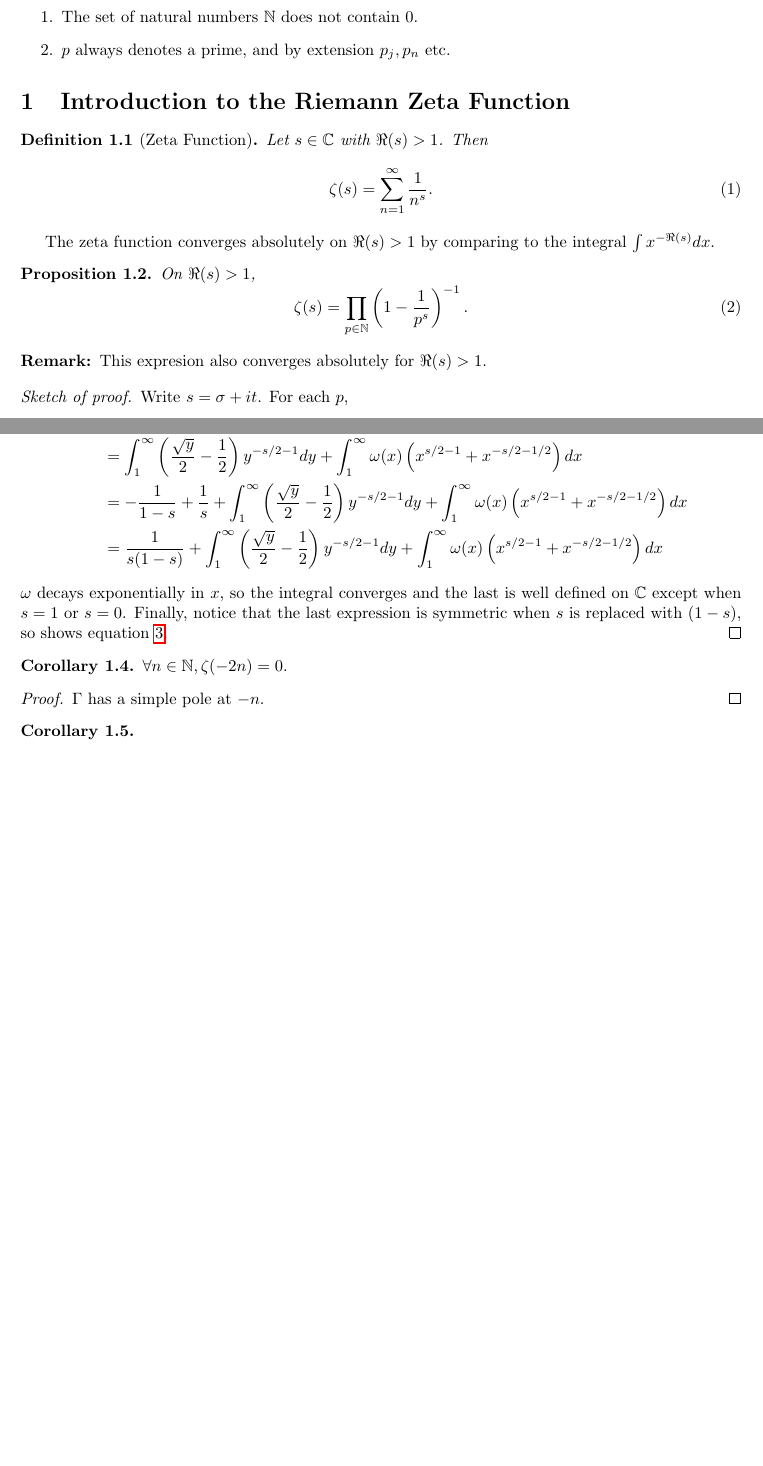
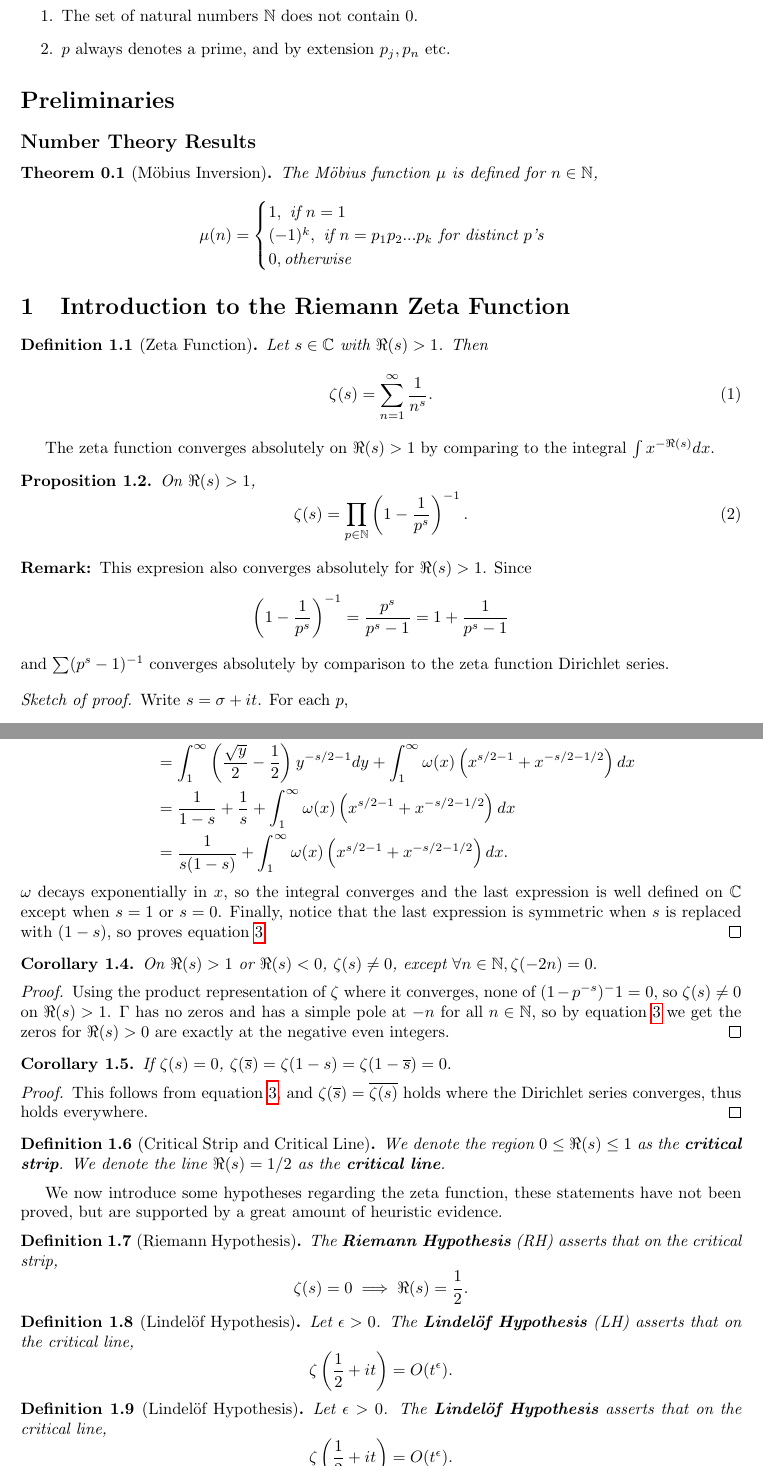
Before and after one commit to dbschi/Undergraduate_Thesis, a LaTeX paper (main.tex, which reads Introduction_to_zeta.tex, Preliminaries.tex): two parts of pages 1 and 3 of 3, joined at a grey line, cut so that both start at the same text. Compiled offline with pdfLaTeX.

Commit message:
zeros and conjectures

```diff
--- a/Introduction_to_zeta.tex
+++ b/Introduction_to_zeta.tex
@@ -12,7 +12,10 @@ The zeta function converges absolutely on $\Re(s)>1$ by comparing to the integra
 	\end{equation}
 \end{proposition}
 \begin{remark}
-	This expresion also converges absolutely for $\Re(s)>1$.
+	This expresion also converges absolutely for $\Re(s)>1$. Since \[
+		\left(1-\frac{1}{p^s}\right)^{-1} = \frac{p^s}{p^s-1} = 1 + \frac{1}{p^s-1}
+	\]
+	and $\sum(p^s-1)^{-1}$ converges absolutely by comparison to the zeta function Dirichlet series.
 \end{remark}
 \begin{proof}[Sketch of proof]
 	Write $s=\sigma+it$. For each $p$,\[
@@ -85,14 +80,42 @@ To further see this connection, we need to extend the zeta function.
-				\right) y^{-s/2-1} dy+ \int_{1}^{\infty}\omega(x)  \left(x^{s/2-1} + x^{-s/2-1/2}\right)dx
+		&= \frac{1}{1-s} + \frac{1}{s}+  \int_{1}^{\infty}\omega(x)  \left(x^{s/2-1} + x^{-s/2-1/2}\right)dx\\
+		&= \frac{1}{s(1-s)}+ \int_{1}^{\infty}\omega(x)  \left(x^{s/2-1} + x^{-s/2-1/2}\right)dx.
 	\end{align*}
-	$\omega$ decays exponentially in $x$, so the integral converges and the last is well defined on $\complex$ except when $s=1$ or $s=0$.
-	Finally, notice that the last expression is symmetric when $s$ is replaced with $(1-s)$, so shows equation \ref{symmetryeq}.
+	$\omega$ decays exponentially in $x$, so the integral converges and the last expression is well defined on $\complex$ except when $s=1$ or $s=0$.
+	Finally, notice that the last expression is symmetric when $s$ is replaced with $(1-s)$, so proves equation \ref{symmetryeq}.
 \end{proof}
 \begin{corollary}
-	$\forall n\in\naturals, \zeta(-2n)=0.$
+	On $\Re(s)>1$ or $\Re(s)<0$, $\zeta(s)\neq 0$, except $\forall n\in\naturals, \zeta(-2n)=0.$
 \end{corollary}
 \begin{proof}
-	$\Gamma$ has a simple pole at $-n$.
+	Using the product representation of $\zeta$ where it converges, none of $(1-p^{-s})^-1 =0$, so $\zeta(s)\neq 0$ on $\Re(s)>1$.
+	$\Gamma$ has no zeros and has a simple pole at $-n$ for all $n\in\naturals$, so by equation \ref{symmetryeq} we get the zeros for $\Re(s)>0$ are exactly at the negative even integers.
 \end{proof}
 \begin{corollary}
+	If $\zeta(s)=0$, $\zeta(\overline{s})=\zeta(1-s)=\zeta(1-\overline{s})=0.$
+\end{corollary}
+\begin{proof}
+	This follows from equation \ref{symmetryeq}, and $\zeta(\overline{s})=\overline{\zeta(s)}$ holds where the Dirichlet series converges, thus holds everywhere.
+\end{proof}
+\begin{definition}[Critical Strip and Critical Line]
+	We denote the region $0\leq \Re(s) \leq 1$ as the \textbf{critical strip}. We denote the line $\Re(s) = 1/2$ as the \textbf{critical line}.
+\end{definition}
 
-\end{corollary}
+We now introduce some hypotheses regarding the zeta function, these statements have not been proved, but are supported by a great amount of heuristic evidence.
+\begin{definition}[Riemann Hypothesis]
+	The \textbf{Riemann Hypothesis} (RH) asserts that on the critical strip, \[
+		\zeta(s) = 0 \implies \Re(s) = \frac{1}{2}.
+	\]
+\end{definition}
+
+\begin{definition}[Lindel\"of Hypothesis]
+	Let $\epsilon>0$. The \textbf{Lindel\"of Hypothesis} (LH) asserts that on the critical line, \[
+		\zeta\left(\frac{1}{2}+it\right) = O(t^\epsilon).
+	\]
+\end{definition}
+
+
+\begin{definition}[Lindel\"of Hypothesis]
+	Let $\epsilon>0$. The \textbf{Lindel\"of Hypothesis} asserts that on the critical line, \[
+	\zeta\left(\frac{1}{2}+it\right) = O(t^\epsilon).
+	\]
+\end{definition}
--- /dev/null
+++ b/Preliminaries.tex
@@ -0,0 +1,12 @@
+\section*{Preliminaries}
+\subsection*{Number Theory Results}
+\begin{theorem}[M\"obius Inversion]
+	The M\"obius function $\mu$ is defined for $n\in\naturals$,
+	\[
+		\mu(n) = \begin{cases}
+			1, \textrm{ if } n=1\\
+			(-1)^k, \textrm{ if }n=p_1p_2...p_k\textrm{ for distinct }p\textrm{'s}\\
+			0, \textrm {otherwise}
+		\end{cases}
+	\]
+\end{theorem}
```
Also changed, not shown: main.tex (+1 -0 lines), main.pdf, Introduction_to_zeta.tex (18 more changed lines).
